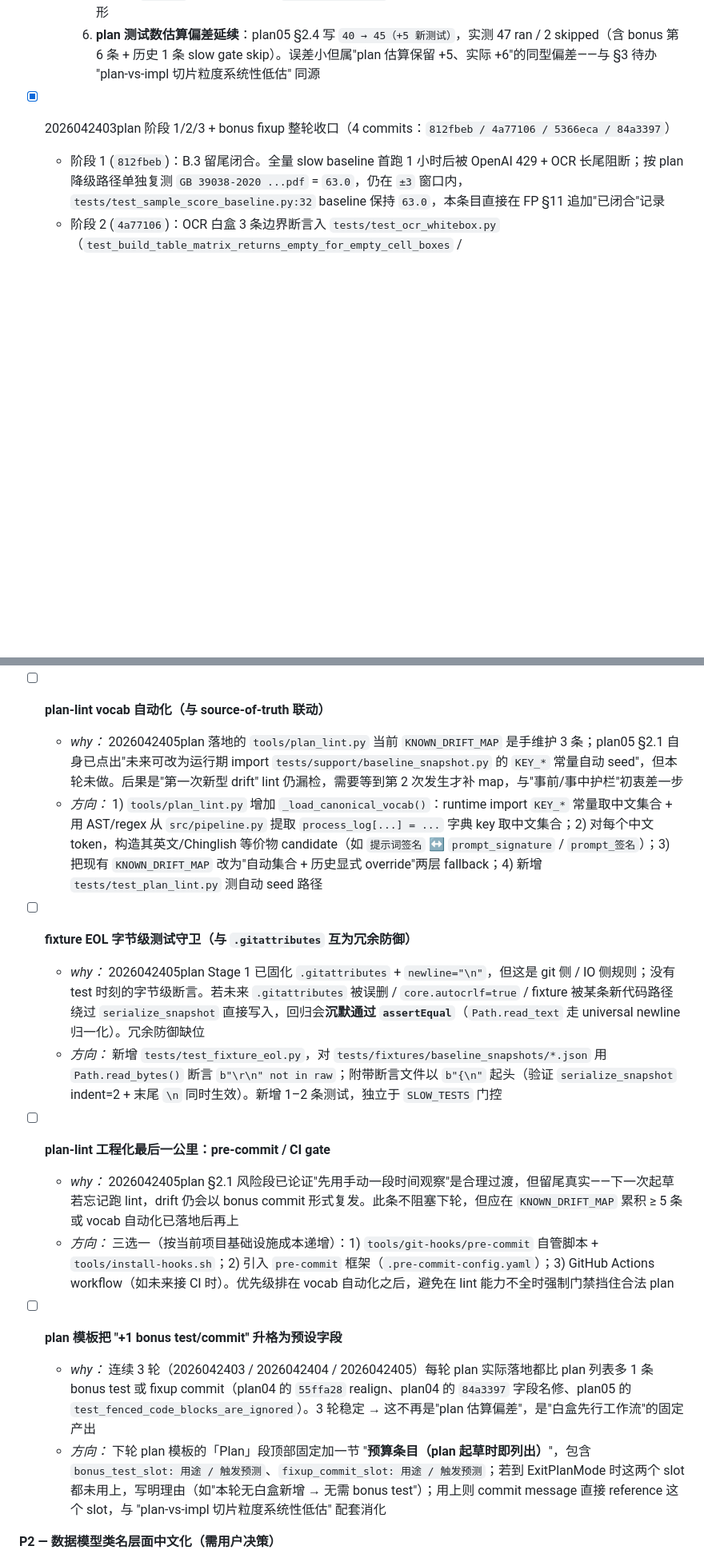
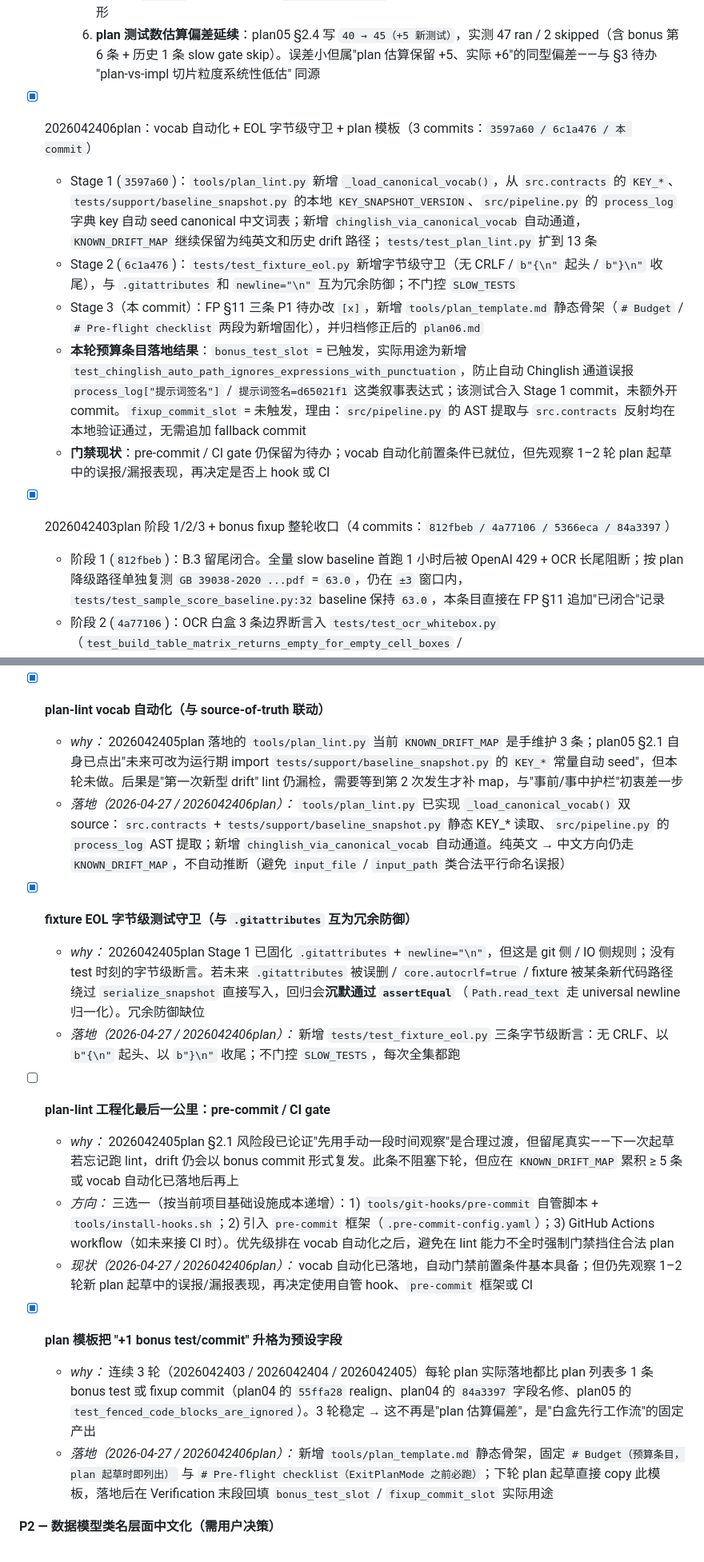
Before and after one commit to TYHE45/IndustryPDFparser, a Markdown page: First Principles.md, 2 parts joined by grey strips. Shown at 80% size. Drawn GitHub-style; blank space fills up the shorter version.

```diff
--- a/First Principles.md
+++ b/First Principles.md
@@ -373,6 +373,13 @@ Review 采用三层评分机制，总分 100 分，通过线 85 分：
     4. **bonus test/commit 已成稳定 N+1 模式（连续 3 轮）**：2026042403 `84a3397` 字段名 fixup、2026042404 拆 3 commit + `55ffa28` realign、2026042405 `tests/test_plan_lint.py` 第 6 条 `test_fenced_code_blocks_are_ignored`（plan 只列 5 条），三轮稳定 → 不再是"plan 估算偏差"而是"白盒先行工作流的固定产出"。下轮 plan 模板应直接列"+1 bonus test/commit slot"作为预设字段而非风险条目
     5. **plan-lint vocab 方向不对称**：当前 `KNOWN_DRIFT_MAP` 只查"英文/Chinglish → 中文"这一向；反向（中文契约写错、把 plan 中正确的中文又改成英文）不查。这与"中文是契约"的设计取舍一致，但存在边角：若 plan 写 `运行日志` 而实际 code 是 `process_log.json`（叙事用作类比也算合法），lint 不报，反向 drift 隐形
     6. **plan 测试数估算偏差延续**：plan05 §2.4 写 `40 → 45（+5 新测试）`，实测 47 ran / 2 skipped（含 bonus 第 6 条 + 历史 1 条 slow gate skip）。误差小但属"plan 估算保留 +5、实际 +6"的同型偏差——与 §3 待办 "plan-vs-impl 切片粒度系统性低估" 同源
+
+- [x] 2026042406plan：vocab 自动化 + EOL 字节级守卫 + plan 模板（3 commits：`3597a60 / 6c1a476 / 本 commit`）
+  - Stage 1 (`3597a60`)：`tools/plan_lint.py` 新增 `_load_canonical_vocab()`，从 `src.contracts` 的 `KEY_*`、`tests/support/baseline_snapshot.py` 的本地 `KEY_SNAPSHOT_VERSION`、`src/pipeline.py` 的 `process_log` 字典 key 自动 seed canonical 中文词表；新增 `chinglish_via_canonical_vocab` 自动通道，`KNOWN_DRIFT_MAP` 继续保留为纯英文和历史 drift 路径；`tests/test_plan_lint.py` 扩到 13 条
+  - Stage 2 (`6c1a476`)：`tests/test_fixture_eol.py` 新增字节级守卫（无 CRLF / `b"{\n"` 起头 / `b"}\n"` 收尾），与 `.gitattributes` 和 `newline="\n"` 互为冗余防御；不门控 `SLOW_TESTS`
+  - Stage 3（本 commit）：FP §11 三条 P1 待办改 `[x]`，新增 `tools/plan_template.md` 静态骨架（`# Budget` / `# Pre-flight checklist` 两段为新增固化），并归档修正后的 `plan06.md`
+  - **本轮预算条目落地结果**：`bonus_test_slot` = 已触发，实际用途为新增 `test_chinglish_auto_path_ignores_expressions_with_punctuation`，防止自动 Chinglish 通道误报 `process_log["提示词签名"]` / `提示词签名=d65021f1` 这类叙事表达式；该测试合入 Stage 1 commit，未额外开 commit。`fixup_commit_slot` = 未触发，理由：`src/pipeline.py` 的 AST 提取与 `src.contracts` 反射均在本地验证通过，无需追加 fallback commit
+  - **门禁现状**：pre-commit / CI gate 仍保留为待办；vocab 自动化前置条件已就位，但先观察 1–2 轮 plan 起草中的误报/漏报表现，再决定是否上 hook 或 CI
 
 - [x] 2026042403plan 阶段 1/2/3 + bonus fixup 整轮收口（4 commits：`812fbeb / 4a77106 / 5366eca / 84a3397`）
   - 阶段 1 (`812fbeb`)：B.3 留尾闭合。全量 slow baseline 首跑 1 小时后被 OpenAI 429 + OCR 长尾阻断；按 plan 降级路径单独复测 `GB 39038-2020 ...pdf` = `63.0`，仍在 `±3` 窗口内，`tests/test_sample_score_baseline.py:32` baseline 保持 `63.0`，本条目直接在 FP §11 追加"已闭合"记录
@@ -641,21 +648,22 @@ Review 采用三层评分机制，总分 100 分，通过线 85 分：
   - *why：* 三轮里 commit message 普遍比 plan 描述简（plan 写 "test(baseline): add structural snapshot layer with UPDATE_BASELINE_SNAPSHOTS mode"，实际 `c6a1ec3` "test: add baseline snapshot fixtures"）；事后归档时无法从 commit message 反推 plan 阶段编号
   - *方向：* commit 落地前从 plan 复制对应 §X.Y 的"commit N — "标题作为 message 起点；最低限度让 commit message 包含 plan stage 标识（如 `[2026042404 Stage 1]`），便于 `git log --grep` 反查
 
-- [ ] **plan-lint vocab 自动化（与 source-of-truth 联动）**
+- [x] **plan-lint vocab 自动化（与 source-of-truth 联动）**
   - *why：* 2026042405plan 落地的 `tools/plan_lint.py` 当前 `KNOWN_DRIFT_MAP` 是手维护 3 条；plan05 §2.1 自身已点出"未来可改为运行期 import `tests/support/baseline_snapshot.py` 的 `KEY_*` 常量自动 seed"，但本轮未做。后果是"第一次新型 drift" lint 仍漏检，需要等到第 2 次发生才补 map，与"事前/事中护栏"初衷差一步
-  - *方向：* 1) `tools/plan_lint.py` 增加 `_load_canonical_vocab()`：runtime import `KEY_*` 常量取中文集合 + 用 AST/regex 从 `src/pipeline.py` 提取 `process_log[...] = ...` 字典 key 取中文集合；2) 对每个中文 token，构造其英文/Chinglish 等价物 candidate（如 `提示词签名` ↔ `prompt_signature` / `prompt_签名`）；3) 把现有 `KNOWN_DRIFT_MAP` 改为"自动集合 + 历史显式 override"两层 fallback；4) 新增 `tests/test_plan_lint.py` 测自动 seed 路径
+  - *落地（2026-04-27 / 2026042406plan）：* `tools/plan_lint.py` 已实现 `_load_canonical_vocab()` 双 source：`src.contracts` + `tests/support/baseline_snapshot.py` 静态 KEY_* 读取、`src/pipeline.py` 的 `process_log` AST 提取；新增 `chinglish_via_canonical_vocab` 自动通道。纯英文 → 中文方向仍走 `KNOWN_DRIFT_MAP`，不自动推断（避免 `input_file` / `input_path` 类合法平行命名误报）
 
-- [ ] **fixture EOL 字节级测试守卫（与 `.gitattributes` 互为冗余防御）**
+- [x] **fixture EOL 字节级测试守卫（与 `.gitattributes` 互为冗余防御）**
   - *why：* 2026042405plan Stage 1 已固化 `.gitattributes` + `newline="\n"`，但这是 git 侧 / IO 侧规则；没有 test 时刻的字节级断言。若未来 `.gitattributes` 被误删 / `core.autocrlf=true` / fixture 被某条新代码路径绕过 `serialize_snapshot` 直接写入，回归会**沉默通过 `assertEqual`**（`Path.read_text` 走 universal newline 归一化）。冗余防御缺位
-  - *方向：* 新增 `tests/test_fixture_eol.py`，对 `tests/fixtures/baseline_snapshots/*.json` 用 `Path.read_bytes()` 断言 `b"\r\n" not in raw`；附带断言文件以 `b"{\n"` 起头（验证 `serialize_snapshot` indent=2 + 末尾 `\n` 同时生效）。新增 1–2 条测试，独立于 `SLOW_TESTS` 门控
+  - *落地（2026-04-27 / 2026042406plan）：* 新增 `tests/test_fixture_eol.py` 三条字节级断言：无 CRLF、以 `b"{\n"` 起头、以 `b"}\n"` 收尾；不门控 `SLOW_TESTS`，每次全集都跑
 
 - [ ] **plan-lint 工程化最后一公里：pre-commit / CI gate**
   - *why：* 2026042405plan §2.1 风险段已论证"先用手动一段时间观察"是合理过渡，但留尾真实——下一次起草若忘记跑 lint，drift 仍会以 bonus commit 形式复发。此条不阻塞下轮，但应在 `KNOWN_DRIFT_MAP` 累积 ≥ 5 条或 vocab 自动化已落地后再上
   - *方向：* 三选一（按当前项目基础设施成本递增）：1) `tools/git-hooks/pre-commit` 自管脚本 + `tools/install-hooks.sh`；2) 引入 `pre-commit` 框架（`.pre-commit-config.yaml`）；3) GitHub Actions workflow（如未来接 CI 时）。优先级排在 vocab 自动化之后，避免在 lint 能力不全时强制门禁挡住合法 plan
+  - *现状（2026-04-27 / 2026042406plan）：* vocab 自动化已落地，自动门禁前置条件基本具备；但仍先观察 1–2 轮新 plan 起草中的误报/漏报表现，再决定使用自管 hook、`pre-commit` 框架或 CI
 
-- [ ] **plan 模板把 "+1 bonus test/commit" 升格为预设字段**
+- [x] **plan 模板把 "+1 bonus test/commit" 升格为预设字段**
   - *why：* 连续 3 轮（2026042403 / 2026042404 / 2026042405）每轮 plan 实际落地都比 plan 列表多 1 条 bonus test 或 fixup commit（plan04 的 `55ffa28` realign、plan04 的 `84a3397` 字段名修、plan05 的 `test_fenced_code_blocks_are_ignored`）。3 轮稳定 → 这不再是"plan 估算偏差"，是"白盒先行工作流"的固定产出
-  - *方向：* 下轮 plan 模板的「Plan」段顶部固定加一节 "**预算条目（plan 起草时即列出）**"，包含 `bonus_test_slot: 用途 / 触发预测`、`fixup_commit_slot: 用途 / 触发预测`；若到 ExitPlanMode 时这两个 slot 都未用上，写明理由（如"本轮无白盒新增 → 无需 bonus test"）；用上则 commit message 直接 reference 这个 slot，与 "plan-vs-impl 切片粒度系统性低估" 配套消化
+  - *落地（2026-04-27 / 2026042406plan）：* 新增 `tools/plan_template.md` 静态骨架，固定 `# Budget（预算条目，plan 起草时即列出）` 与 `# Pre-flight checklist（ExitPlanMode 之前必跑）`；下轮 plan 起草直接 copy 此模板，落地后在 Verification 末段回填 `bonus_test_slot` / `fixup_commit_slot` 实际用途
 
 **P2 — 数据模型类名层面中文化（需用户决策）**
 
```
Also changed, not shown: other parts of First Principles.md (+2 -2 lines), plan06.md (added, +422 -0 lines), tools/plan_template.md (added, +88 -0 lines).
